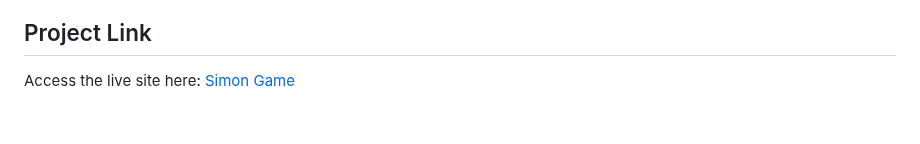
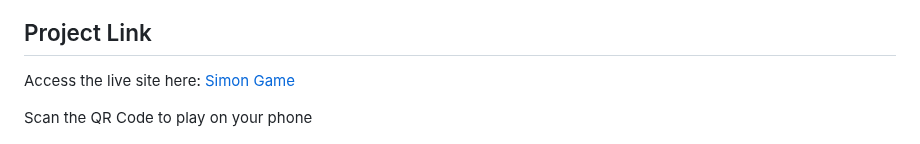
Before and after one commit to Praj86/Simon_Game, a Markdown page: README.md, the part around the change. GitHub-like rendering; blank space fills up the shorter version.

Commit message:
updated readme with qr

```diff
--- a/README.md
+++ b/README.md
@@ -6,6 +6,8 @@ Welcome to the **Simon Game**! This web application is an interactive game where
 ## Project Link
 
 Access the live site here: [Simon Game](https://praj86.github.io/Simon_Game/)
+
+Scan the QR Code to play on your phone
 
 ![Scan to Play on your phone!:](QR_image.png)
 
```
